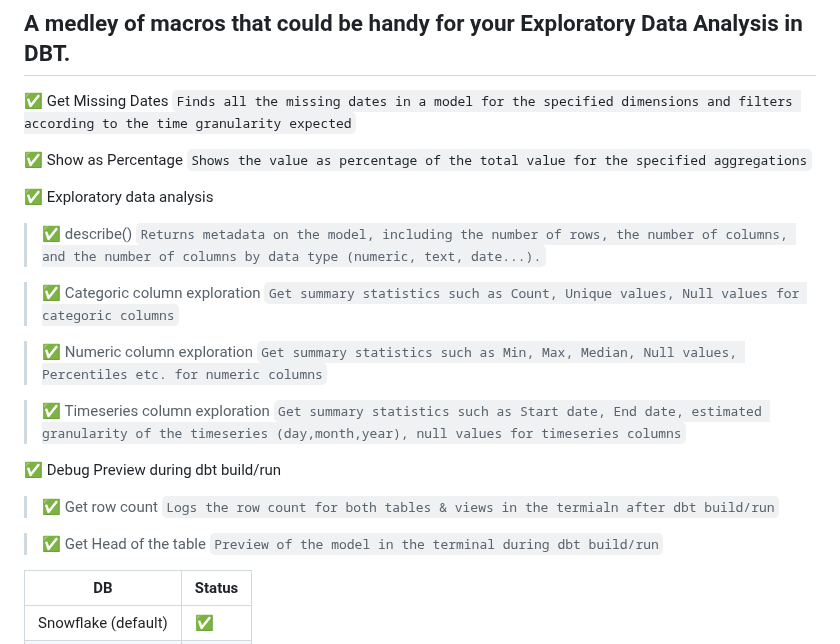
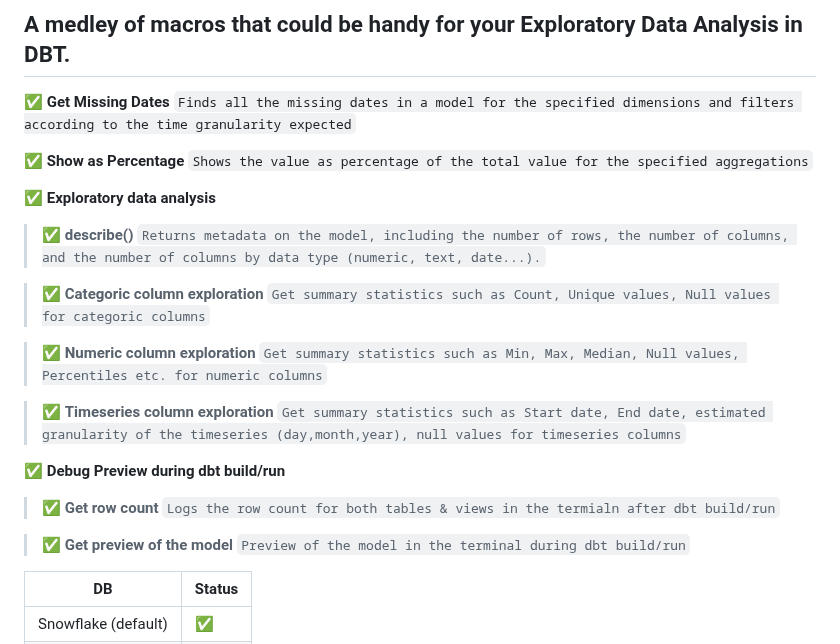
Before and after one commit to shankararul/dbt_eda_tools, a Markdown page: README.md, the part around one of its changes. GitHub-like rendering.

```diff
--- a/README.md
+++ b/README.md
@@ -19,33 +19,32 @@
 # dbt_eda_tools
 ## A medley of macros that could be handy for your Exploratory Data Analysis in DBT.
 
-✅ Get Missing Dates
+✅ **Get Missing Dates**
 `Finds all the missing dates in a model for the specified dimensions and filters according to the time granularity expected`
 
-✅ Show as Percentage
+✅ **Show as Percentage**
 `Shows the value as percentage of the total value for the specified aggregations`
 
-✅ Exploratory data analysis
+✅ **Exploratory data analysis**
 
-> ✅ describe()
+> ✅ **describe()**
 `Returns metadata on the model, including the number of rows, the number of columns, and the number of columns by data type (numeric, text, date...).`
 
-> ✅ Categoric column exploration
+> ✅ **Categoric column exploration**
 `Get summary statistics such as Count, Unique values, Null values for categoric columns`
 
-> ✅ Numeric column exploration
+> ✅ **Numeric column exploration**
 `Get summary statistics such as Min, Max, Median, Null values, Percentiles etc. for numeric columns`
 
-
-> ✅ Timeseries column exploration
+> ✅ **Timeseries column exploration**
 `Get summary statistics such as Start date, End date, estimated granularity of the timeseries (day,month,year), null values for timeseries columns`
 
-✅ Debug Preview during dbt build/run
+✅ **Debug Preview during dbt build/run**
 
-> ✅ Get row count
+> ✅ **Get row count**
 `Logs the row count for both tables & views in the termialn after dbt build/run`
 
-> ✅ Get Head of the table
+> ✅ **Get preview of the model**
 `Preview of the model in the terminal during dbt build/run`
 
 
```
Also changed, not shown: other parts of README.md (+5 -3 lines).
